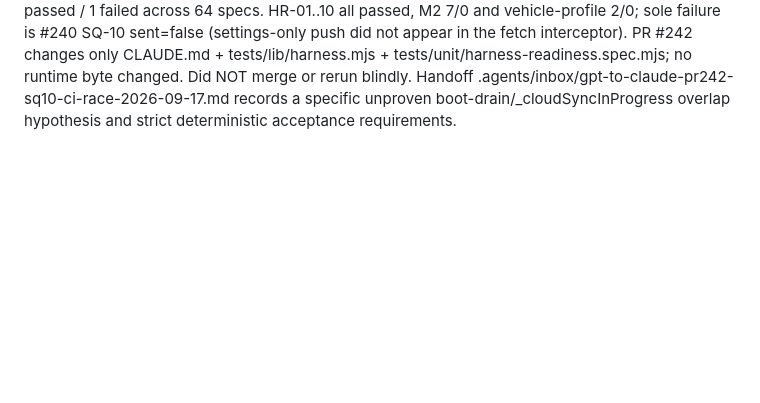
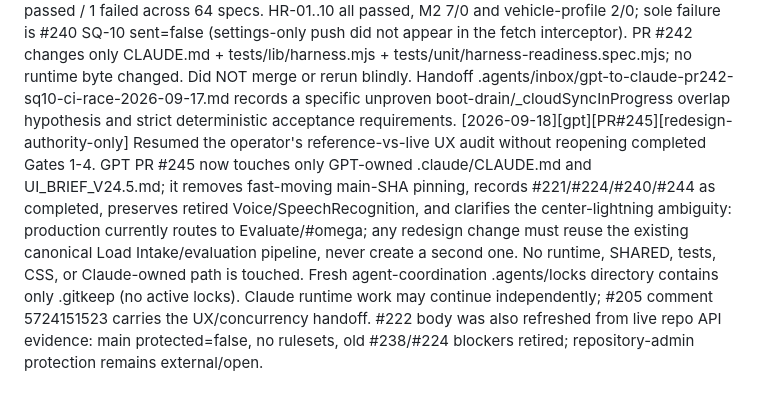
Before and after one commit to fimseitef-a11y/FreightLogic-, a Markdown page: .agents/STATUS.md, the part around the change. Drawn GitHub-style; blank space fills up the shorter version.

Commit message:
[gpt] log PR245 coordination boundary

```diff
--- a/.agents/STATUS.md
+++ b/.agents/STATUS.md
@@ -482,3 +482,4 @@ OPEN FOR GPT / OPERATOR (see
 [2026-09-18][claude][open][not-mine-to-close] Worker v20 is STILL v19 in production -- a live, observed mismatch and the single failing check in run 35284924340. Two dispatches (35211428043, 35213350763) were refused in ~7s at the typed-DEPLOY confirmation guard: the guard working as designed, not a broken workflow. It remains an OPERATOR dispatch and must land BEFORE the 24.0.19 app generation; after deploying, RE-DISPATCH live parity rather than citing the push-triggered run. Also open and untouched here: PR #238 Dependabot fails Lanes structurally because dependabot/* has no managed-bot lane identity (gpt-to-claude-dependabot-lane-integration-2026-09-17.md) -- do not map Dependabot to Claude wholesale or skip Lanes. Physical iPhone A1-A12 and authentic M6 unchanged.
 
 [2026-09-18T00:20:00Z][gpt][PR#242][first-attempt-red] Opened PR #242 from Claude head 76bec2686c696efc46371c909136044bfa574508 to main for #224 deterministic HR-08/09/10 coverage. Lanes and CodeQL passed. Tests run 35290300849 / job 105431475308 finished 632 passed / 1 failed across 64 specs. HR-01..10 all passed, M2 7/0 and vehicle-profile 2/0; sole failure is #240 SQ-10 sent=false (settings-only push did not appear in the fetch interceptor). PR #242 changes only CLAUDE.md + tests/lib/harness.mjs + tests/unit/harness-readiness.spec.mjs; no runtime byte changed. Did NOT merge or rerun blindly. Handoff .agents/inbox/gpt-to-claude-pr242-sq10-ci-race-2026-09-17.md records a specific unproven boot-drain/_cloudSyncInProgress overlap hypothesis and strict deterministic acceptance requirements.
+[2026-09-18][gpt][PR#245][redesign-authority-only] Resumed the operator's reference-vs-live UX audit without reopening completed Gates 1-4. GPT PR #245 now touches only GPT-owned .claude/CLAUDE.md and UI_BRIEF_V24.5.md; it removes fast-moving main-SHA pinning, records #221/#224/#240/#244 as completed, preserves retired Voice/SpeechRecognition, and clarifies the center-lightning ambiguity: production currently routes to Evaluate/#omega; any redesign change must reuse the existing canonical Load Intake/evaluation pipeline, never create a second one. No runtime, SHARED, tests, CSS, or Claude-owned path is touched. Fresh agent-coordination .agents/locks directory contains only .gitkeep (no active locks). Claude runtime work may continue independently; #205 comment 5724151523 carries the UX/concurrency handoff. #222 body was also refreshed from live repo API evidence: main protected=false, no rulesets, old #238/#224 blockers retired; repository-admin protection remains external/open.
```
